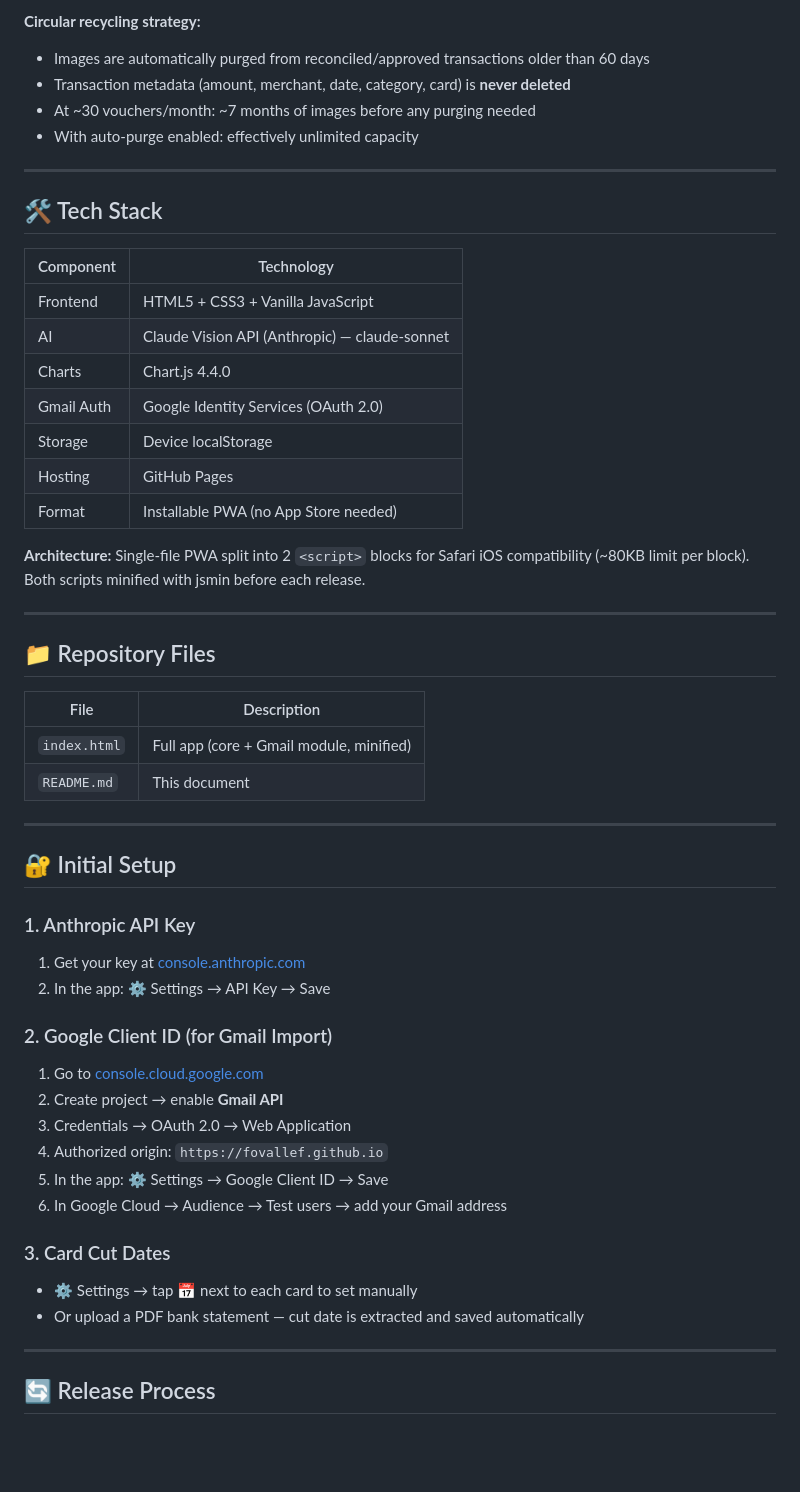
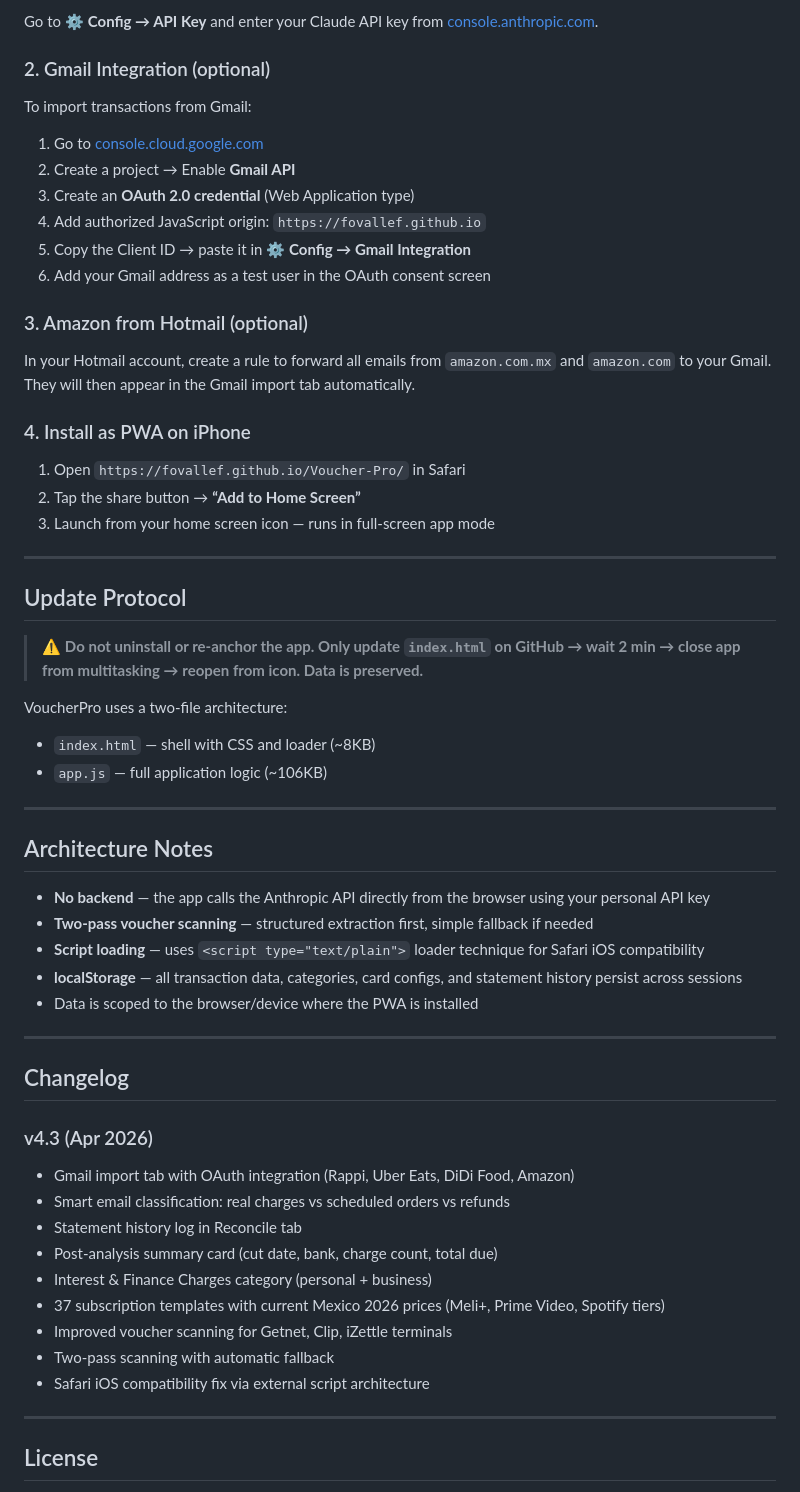
Before and after one commit to fovallef/Voucher-Pro, a Markdown page: README.md, the part around one of its changes. Drawn GitHub-style; blank space fills up the shorter version.

```diff
--- a/README.md
+++ b/README.md
@@ -144,60 +108,65 @@ CFDI fields: Supplier RFC + Folio/UUID
 
-**Circular recycling strategy:**
+Go to ⚙️ **Config → API Key** and enter your Claude API key from [console.anthropic.com](https://console.anthropic.com).
 
-- Images are automatically purged from reconciled/approved transactions older than 60 days
-- Transaction metadata (amount, merchant, date, category, card) is **never deleted**
-- At ~30 vouchers/month: ~7 months of images before any purging needed
-- With auto-purge enabled: effectively unlimited capacity
+### 2. Gmail Integration (optional)
+
+To import transactions from Gmail:
+
+1. Go to [console.cloud.google.com](https://console.cloud.google.com)
+1. Create a project → Enable **Gmail API**
+1. Create an **OAuth 2.0 credential** (Web Application type)
+1. Add authorized JavaScript origin: `https://fovallef.github.io`
+1. Copy the Client ID → paste it in ⚙️ **Config → Gmail Integration**
+1. Add your Gmail address as a test user in the OAuth consent screen
+
+### 3. Amazon from Hotmail (optional)
+
+In your Hotmail account, create a rule to forward all emails from `amazon.com.mx` and `amazon.com` to your Gmail. They will then appear in the Gmail import tab automatically.
+
+### 4. Install as PWA on iPhone
+
+1. Open `https://fovallef.github.io/Voucher-Pro/` in Safari
+1. Tap the share button → **“Add to Home Screen”**
+1. Launch from your home screen icon — runs in full-screen app mode
 
 -----
 
-## 🛠️ Tech Stack
+## Update Protocol
 
-|Component |Technology                                   |
-|----------|---------------------------------------------|
-|Frontend  |HTML5 + CSS3 + Vanilla JavaScript            |
-|AI        |Claude Vision API (Anthropic) — claude-sonnet|
-|Charts    |Chart.js 4.4.0                               |
-|Gmail Auth|Google Identity Services (OAuth 2.0)         |
-|Storage   |Device localStorage                          |
-|Hosting   |GitHub Pages                                 |
-|Format    |Installable PWA (no App Store needed)        |
+> ⚠️ **Do not uninstall or re-anchor the app. Only update `index.html` on GitHub → wait 2 min → close app from multitasking → reopen from icon. Data is preserved.**
 
-**Architecture:** Single-file PWA split into 2 `<script>` blocks for Safari iOS compatibility (~80KB limit per block). Both scripts minified with jsmin before each release.
+VoucherPro uses a two-file architecture:
+
+- `index.html` — shell with CSS and loader (~8KB)
+- `app.js` — full application logic (~106KB)
 
 -----
 
-## 📁 Repository Files
+## Architecture Notes
 
-|File        |Description                             |
-|------------|----------------------------------------|
-|`index.html`|Full app (core + Gmail module, minified)|
-|`README.md` |This document                           |
+- **No backend** — the app calls the Anthropic API directly from the browser using your personal API key
+- **Two-pass voucher scanning** — structured extraction first, simple fallback if needed
+- **Script loading** — uses `<script type="text/plain">` loader technique for Safari iOS compatibility
+- **localStorage** — all transaction data, categories, card configs, and statement history persist across sessions
+- Data is scoped to the browser/device where the PWA is installed
 
 -----
 
-## 🔐 Initial Setup
+## Changelog
 
-### 1. Anthropic API Key
+### v4.3 (Apr 2026)
 
-1. Get your key at [console.anthropic.com](https://console.anthropic.com)
-1. In the app: ⚙️ Settings → API Key → Save
-
-### 2. Google Client ID (for Gmail Import)
-
-1. Go to [console.cloud.google.com](https://console.cloud.google.com)
-1. Create project → enable **Gmail API**
-1. Credentials → OAuth 2.0 → Web Application
-1. Authorized origin: `https://fovallef.github.io`
-1. In the app: ⚙️ Settings → Google Client ID → Save
-1. In Google Cloud → Audience → Test users → add your Gmail address
-
-### 3. Card Cut Dates
-
-- ⚙️ Settings → tap 📅 next to each card to set manually
-- Or upload a PDF bank statement — cut date is extracted and saved automatically
+- Gmail import tab with OAuth integration (Rappi, Uber Eats, DiDi Food, Amazon)
+- Smart email classification: real charges vs scheduled orders vs refunds
+- Statement history log in Reconcile tab
+- Post-analysis summary card (cut date, bank, charge count, total due)
+- Interest & Finance Charges category (personal + business)
+- 37 subscription templates with current Mexico 2026 prices (Meli+, Prime Video, Spotify tiers)
+- Improved voucher scanning for Getnet, Clip, iZettle terminals
+- Two-pass scanning with automatic fallback
+- Safari iOS compatibility fix via external script architecture
 
 -----
 
-## 🔄 Release Process
+## License
 
```
Also changed, not shown: other parts of README.md (+74 -151 lines).
